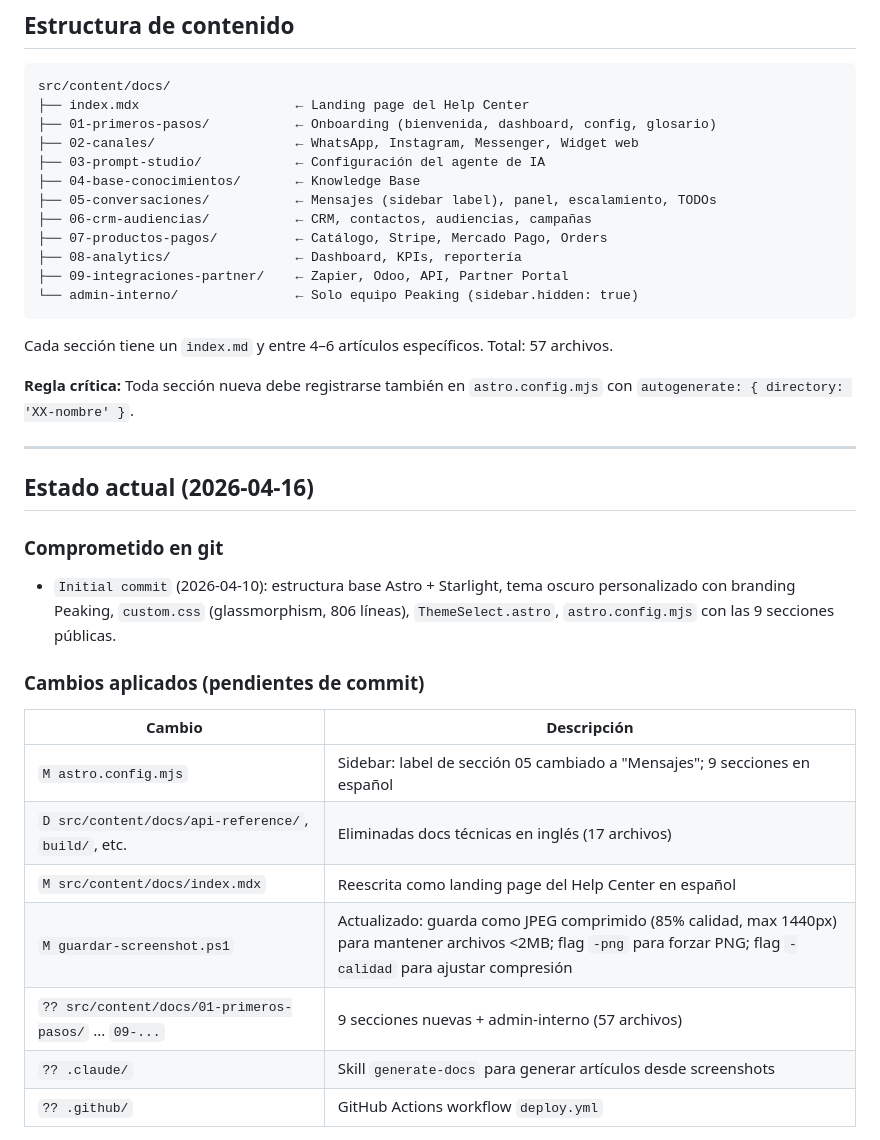
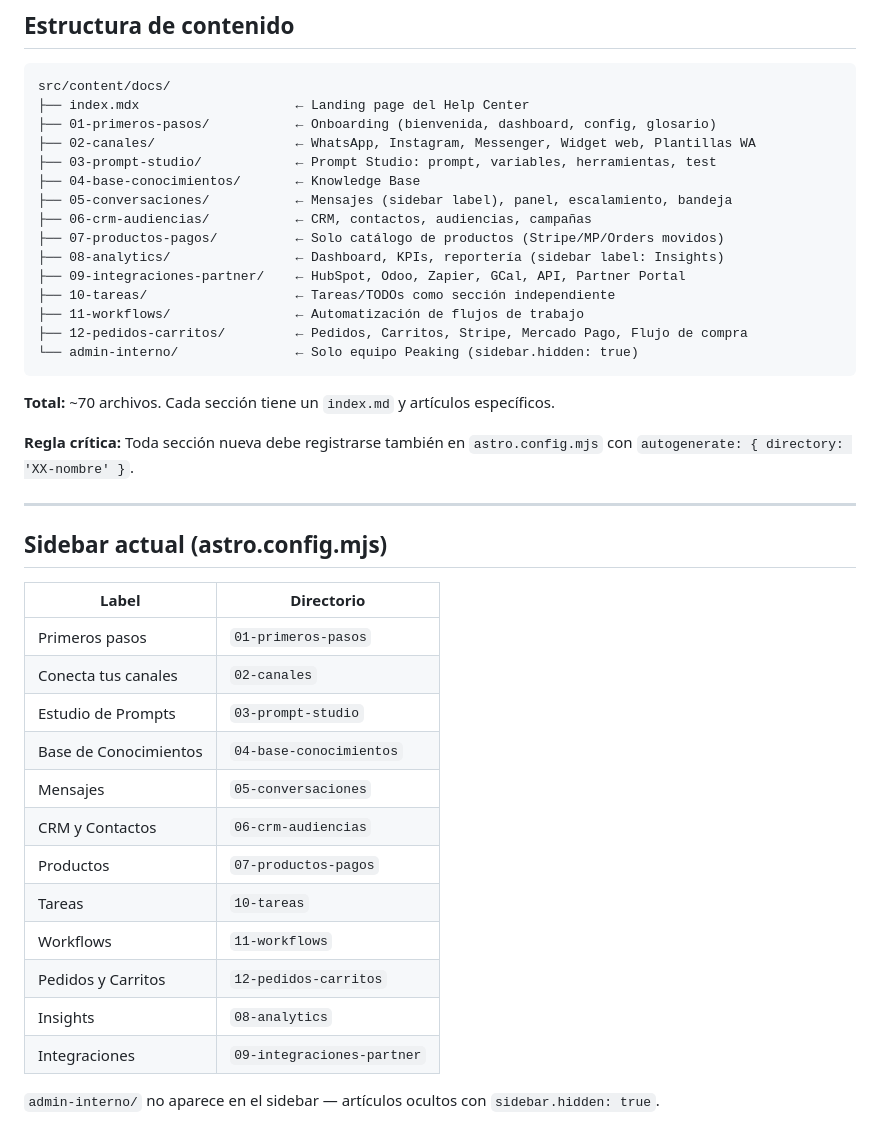
Before and after one commit to e-v-e-r-h-a-r-d/peaking-ai-docs, a Markdown page: CLAUDE.md, the part around one of its changes. Drawn GitHub-style.

Commit message:
Actualiza CLAUDE.md con estructura y estado completo al 2026-04-18
Co-Authored-By: Claude Sonnet 4.6 <noreply@anthropic.com>

````diff
--- a/CLAUDE.md
+++ b/CLAUDE.md
@@ -17,36 +17,42 @@ Help Center de **Peaking AI** — documentación orientada al usuario final (en
 src/content/docs/
 ├── index.mdx                    ← Landing page del Help Center
 ├── 01-primeros-pasos/           ← Onboarding (bienvenida, dashboard, config, glosario)
-├── 02-canales/                  ← WhatsApp, Instagram, Messenger, Widget web
-├── 03-prompt-studio/            ← Configuración del agente de IA
+├── 02-canales/                  ← WhatsApp, Instagram, Messenger, Widget web, Plantillas WA
+├── 03-prompt-studio/            ← Prompt Studio: prompt, variables, herramientas, test
 ├── 04-base-conocimientos/       ← Knowledge Base
-├── 05-conversaciones/           ← Mensajes (sidebar label), panel, escalamiento, TODOs
+├── 05-conversaciones/           ← Mensajes (sidebar label), panel, escalamiento, bandeja
 ├── 06-crm-audiencias/           ← CRM, contactos, audiencias, campañas
-├── 07-productos-pagos/          ← Catálogo, Stripe, Mercado Pago, Orders
-├── 08-analytics/                ← Dashboard, KPIs, reportería
-├── 09-integraciones-partner/    ← Zapier, Odoo, API, Partner Portal
+├── 07-productos-pagos/          ← Solo catálogo de productos (Stripe/MP/Orders movidos)
+├── 08-analytics/                ← Dashboard, KPIs, reportería (sidebar label: Insights)
+├── 09-integraciones-partner/    ← HubSpot, Odoo, Zapier, GCal, API, Partner Portal
+├── 10-tareas/                   ← Tareas/TODOs como sección independiente
+├── 11-workflows/                ← Automatización de flujos de trabajo
+├── 12-pedidos-carritos/         ← Pedidos, Carritos, Stripe, Mercado Pago, Flujo de compra
 └── admin-interno/               ← Solo equipo Peaking (sidebar.hidden: true)
 ```
 
-Cada sección tiene un `index.md` y entre 4–6 artículos específicos. Total: 57 archivos.
+**Total:** ~70 archivos. Cada sección tiene un `index.md` y artículos específicos.
 
 **Regla crítica:** Toda sección nueva debe registrarse también en `astro.config.mjs` con `autogenerate: { directory: 'XX-nombre' }`.
 
 ---
 
-## Estado actual (2026-04-16)
+## Sidebar actual (astro.config.mjs)
 
-### Comprometido en git
-- `Initial commit` (2026-04-10): estructura base Astro + Starlight, tema oscuro personalizado con branding Peaking, `custom.css` (glassmorphism, 806 líneas), `ThemeSelect.astro`, `astro.config.mjs` con las 9 secciones públicas.
+| Label | Directorio |
+|-------|------------|
+| Primeros pasos | `01-primeros-pasos` |
+| Conecta tus canales | `02-canales` |
+| Estudio de Prompts | `03-prompt-studio` |
+| Base de Conocimientos | `04-base-conocimientos` |
+| Mensajes | `05-conversaciones` |
+| CRM y Contactos | `06-crm-audiencias` |
+| Productos | `07-productos-pagos` |
+| Tareas | `10-tareas` |
+| Workflows | `11-workflows` |
+| Pedidos y Carritos | `12-pedidos-carritos` |
+| Insights | `08-analytics` |
+| Integraciones | `09-integraciones-partner` |
 
-### Cambios aplicados (pendientes de commit)
-| Cambio | Descripción |
-|--------|-------------|
-| `M astro.config.mjs` | Sidebar: label de sección 05 cambiado a "Mensajes"; 9 secciones en español |
-| `D src/content/docs/api-reference/`, `build/`, etc. | Eliminadas docs técnicas en inglés (17 archivos) |
-| `M src/content/docs/index.mdx` | Reescrita como landing page del Help Center en español |
-| `M guardar-screenshot.ps1` | Actualizado: guarda como JPEG comprimido (85% calidad, max 1440px) para mantener archivos <2MB; flag `-png` para forzar PNG; flag `-calidad` para ajustar compresión |
-| `?? src/content/docs/01-primeros-pasos/` ... `09-...` | 9 secciones nuevas + admin-interno (57 archivos) |
-| `?? .claude/` | Skill `generate-docs` para generar artículos desde screenshots |
-| `?? .github/` | GitHub Actions workflow `deploy.yml` |
+`admin-interno/` no aparece en el sidebar — artículos ocultos con `sidebar.hidden: true`.
 
````
Also changed, not shown: other parts of CLAUDE.md (+75 -16 lines).
